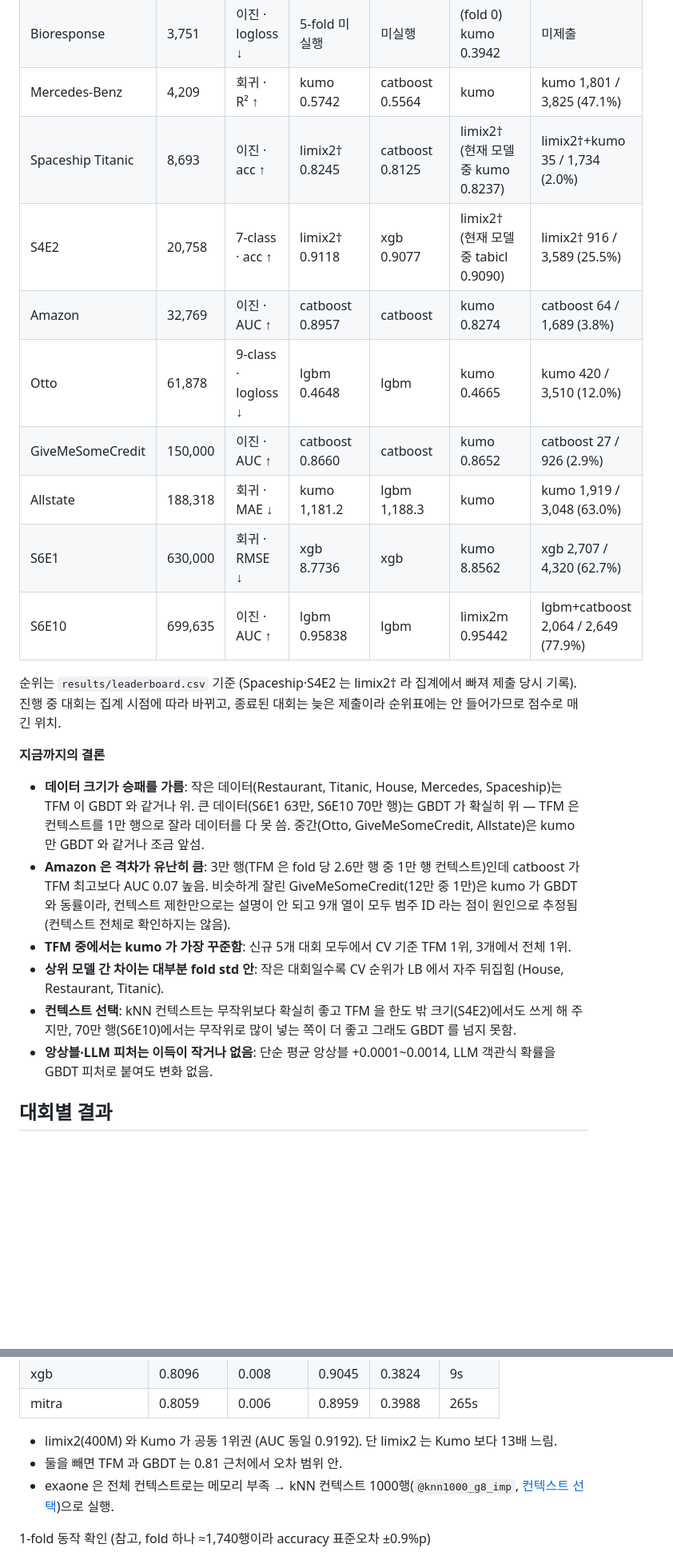
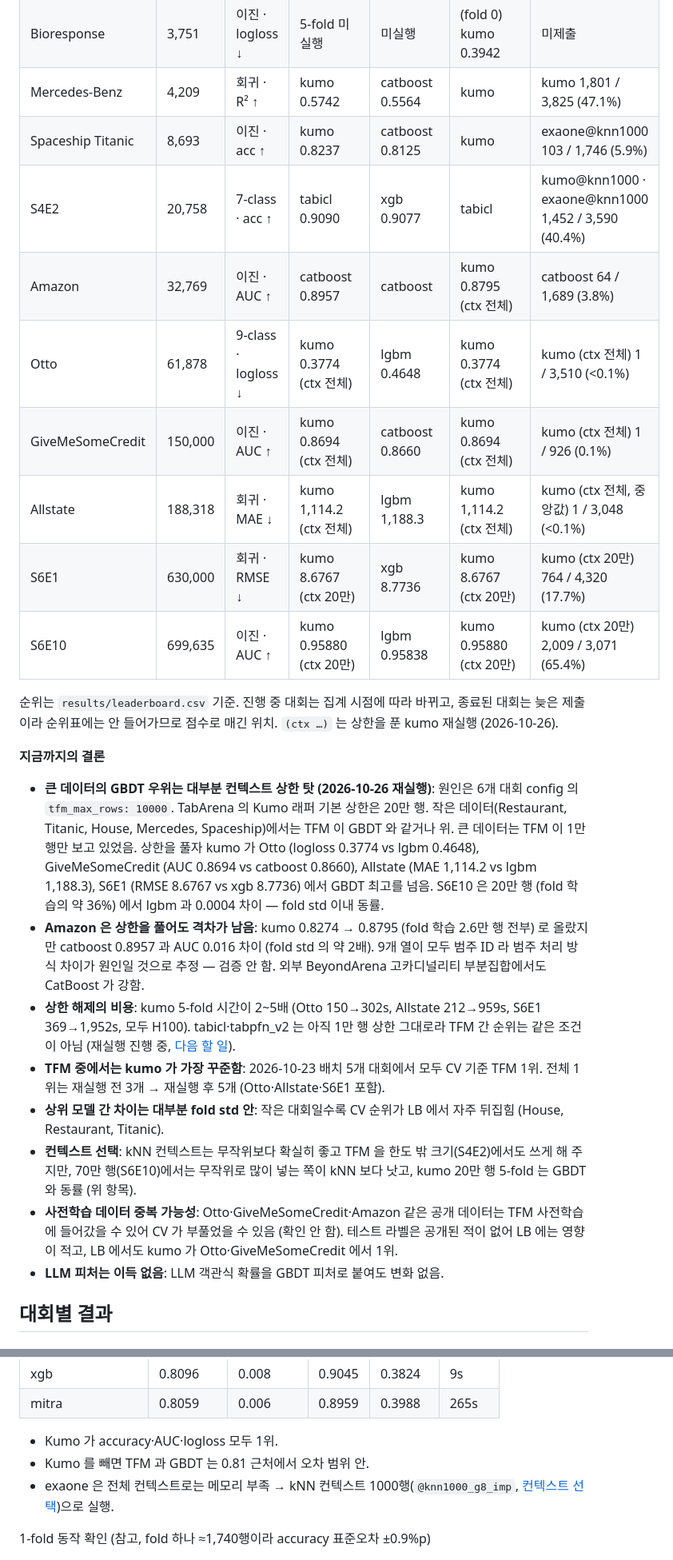
Before and after one commit to Aiden-Jeon/kaggle-master, a Markdown page: EXPERIMENTS.md, 2 parts joined by grey strips. Shown at 80% size. GitHub-like rendering; blank space fills up the shorter version.

```diff
--- a/EXPERIMENTS.md
+++ b/EXPERIMENTS.md
@@ -45,31 +47,36 @@ LB 순위는 표마다 집계 시점을 적음 — `km lb` 집계(`results/leade
 | House Prices | 1,460 | 회귀 · RMSE ↓ | tabpfn_v2 0.1151 | catboost 0.1250 | tabpfn_v2 | kumo 79 / 4,372 (1.8%) |
 | Bioresponse | 3,751 | 이진 · logloss ↓ | 5-fold 미실행 | 미실행 | (fold 0) kumo 0.3942 | 미제출 |
 | Mercedes-Benz | 4,209 | 회귀 · R² ↑ | kumo 0.5742 | catboost 0.5564 | kumo | kumo 1,801 / 3,825 (47.1%) |
-| Spaceship Titanic | 8,693 | 이진 · acc ↑ | limix2† 0.8245 | catboost 0.8125 | limix2† (현재 모델 중 kumo 0.8237) | limix2†+kumo 35 / 1,734 (2.0%) |
-| S4E2 | 20,758 | 7-class · acc ↑ | limix2† 0.9118 | xgb 0.9077 | limix2† (현재 모델 중 tabicl 0.9090) | limix2† 916 / 3,589 (25.5%) |
-| Amazon | 32,769 | 이진 · AUC ↑ | catboost 0.8957 | catboost | kumo 0.8274 | catboost 64 / 1,689 (3.8%) |
-| Otto | 61,878 | 9-class · logloss ↓ | lgbm 0.4648 | lgbm | kumo 0.4665 | kumo 420 / 3,510 (12.0%) |
-| GiveMeSomeCredit | 150,000 | 이진 · AUC ↑ | catboost 0.8660 | catboost | kumo 0.8652 | catboost 27 / 926 (2.9%) |
-| Allstate | 188,318 | 회귀 · MAE ↓ | kumo 1,181.2 | lgbm 1,188.3 | kumo | kumo 1,919 / 3,048 (63.0%) |
-| S6E1 | 630,000 | 회귀 · RMSE ↓ | xgb 8.7736 | xgb | kumo 8.8562 | xgb 2,707 / 4,320 (62.7%) |
-| S6E10 | 699,635 | 이진 · AUC ↑ | lgbm 0.95838 | lgbm | limix2m 0.95442 | lgbm+catboost 2,064 / 2,649 (77.9%) |
+| Spaceship Titanic | 8,693 | 이진 · acc ↑ | kumo 0.8237 | catboost 0.8125 | kumo | exaone@knn1000 103 / 1,746 (5.9%) |
+| S4E2 | 20,758 | 7-class · acc ↑ | tabicl 0.9090 | xgb 0.9077 | tabicl | kumo@knn1000 · exaone@knn1000 1,452 / 3,590 (40.4%) |
+| Amazon | 32,769 | 이진 · AUC ↑ | catboost 0.8957 | catboost | kumo 0.8795 (ctx 전체) | catboost 64 / 1,689 (3.8%) |
+| Otto | 61,878 | 9-class · logloss ↓ | kumo 0.3774 (ctx 전체) | lgbm 0.4648 | kumo 0.3774 (ctx 전체) | kumo (ctx 전체) 1 / 3,510 (<0.1%) |
+| GiveMeSomeCredit | 150,000 | 이진 · AUC ↑ | kumo 0.8694 (ctx 전체) | catboost 0.8660 | kumo 0.8694 (ctx 전체) | kumo (ctx 전체) 1 / 926 (0.1%) |
+| Allstate | 188,318 | 회귀 · MAE ↓ | kumo 1,114.2 (ctx 전체) | lgbm 1,188.3 | kumo 1,114.2 (ctx 전체) | kumo (ctx 전체, 중앙값) 1 / 3,048 (<0.1%) |
+| S6E1 | 630,000 | 회귀 · RMSE ↓ | kumo 8.6767 (ctx 20만) | xgb 8.7736 | kumo 8.6767 (ctx 20만) | kumo (ctx 20만) 764 / 4,320 (17.7%) |
+| S6E10 | 699,635 | 이진 · AUC ↑ | kumo 0.95880 (ctx 20만) | lgbm 0.95838 | kumo 0.95880 (ctx 20만) | kumo (ctx 20만) 2,009 / 3,071 (65.4%) |
 
-순위는 `results/leaderboard.csv` 기준 (Spaceship·S4E2 는 limix2† 라 집계에서 빠져 제출 당시 기록). 진행 중 대회는 집계 시점에 따라 바뀌고,
-종료된 대회는 늦은 제출이라 순위표에는 안 들어가므로 점수로 매긴 위치.
+순위는 `results/leaderboard.csv` 기준. 진행 중 대회는 집계 시점에 따라 바뀌고,
+종료된 대회는 늦은 제출이라 순위표에는 안 들어가므로 점수로 매긴 위치. `(ctx …)` 는 상한을 푼 kumo 재실행 (2026-10-26).
 
 **지금까지의 결론**
 
-- **데이터 크기가 승패를 가름**: 작은 데이터(Restaurant, Titanic, House, Mercedes, Spaceship)는 TFM 이 GBDT 와 같거나 위.
-  큰 데이터(S6E1 63만, S6E10 70만 행)는 GBDT 가 확실히 위 — TFM 은 컨텍스트를 1만 행으로 잘라 데이터를 다 못 씀.
-  중간(Otto, GiveMeSomeCredit, Allstate)은 kumo 만 GBDT 와 같거나 조금 앞섬.
-- **Amazon 은 격차가 유난히 큼**: 3만 행(TFM 은 fold 당 2.6만 행 중 1만 행 컨텍스트)인데 catboost 가 TFM 최고보다 AUC 0.07 높음.
-  비슷하게 잘린 GiveMeSomeCredit(12만 중 1만)은 kumo 가 GBDT 와 동률이라, 컨텍스트 제한만으로는 설명이 안 되고
-  9개 열이 모두 범주 ID 라는 점이 원인으로 추정됨 (컨텍스트 전체로 확인하지는 않음).
-- **TFM 중에서는 kumo 가 가장 꾸준함**: 신규 5개 대회 모두에서 CV 기준 TFM 1위, 3개에서 전체 1위.
+- **큰 데이터의 GBDT 우위는 대부분 컨텍스트 상한 탓 (2026-10-26 재실행)**: 원인은 6개 대회 config 의 `tfm_max_rows: 10000`.
+  TabArena 의 Kumo 래퍼 기본 상한은 20만 행. 작은 데이터(Restaurant, Titanic, House, Mercedes, Spaceship)에서는 TFM 이 GBDT 와 같거나 위.
+  큰 데이터는 TFM 이 1만 행만 보고 있었음. 상한을 풀자 kumo 가 Otto (logloss 0.3774 vs lgbm 0.4648), GiveMeSomeCredit (AUC 0.8694 vs catboost 0.8660),
+  Allstate (MAE 1,114.2 vs lgbm 1,188.3), S6E1 (RMSE 8.6767 vs xgb 8.7736) 에서 GBDT 최고를 넘음.
+  S6E10 은 20만 행 (fold 학습의 약 36%) 에서 lgbm 과 0.0004 차이 — fold std 이내 동률.
+- **Amazon 은 상한을 풀어도 격차가 남음**: kumo 0.8274 → 0.8795 (fold 학습 2.6만 행 전부) 로 올랐지만 catboost 0.8957 과 AUC 0.016 차이 (fold std 의 약 2배).
+  9개 열이 모두 범주 ID 라 범주 처리 방식 차이가 원인일 것으로 추정 — 검증 안 함. 외부 BeyondArena 고카디널리티 부분집합에서도 CatBoost 가 강함.
+- **상한 해제의 비용**: kumo 5-fold 시간이 2~5배 (Otto 150→302s, Allstate 212→959s, S6E1 369→1,952s, 모두 H100).
+  tabicl·tabpfn_v2 는 아직 1만 행 상한 그대로라 TFM 간 순위는 같은 조건이 아님 (재실행 진행 중, [다음 할 일](#다음-할-일)).
+- **TFM 중에서는 kumo 가 가장 꾸준함**: 2026-10-23 배치 5개 대회에서 모두 CV 기준 TFM 1위. 전체 1위는 재실행 전 3개 → 재실행 후 5개 (Otto·Allstate·S6E1 포함).
 - **상위 모델 간 차이는 대부분 fold std 안**: 작은 대회일수록 CV 순위가 LB 에서 자주 뒤집힘 (House, Restaurant, Titanic).
 - **컨텍스트 선택**: kNN 컨텍스트는 무작위보다 확실히 좋고 TFM 을 한도 밖 크기(S4E2)에서도 쓰게 해 주지만,
-  70만 행(S6E10)에서는 무작위로 많이 넣는 쪽이 더 좋고 그래도 GBDT 를 넘지 못함.
-- **앙상블·LLM 피처는 이득이 작거나 없음**: 단순 평균 앙상블 +0.0001~0.0014, LLM 객관식 확률을 GBDT 피처로 붙여도 변화 없음.
+  70만 행(S6E10)에서는 무작위로 많이 넣는 쪽이 kNN 보다 낫고, kumo 20만 행 5-fold 는 GBDT 와 동률 (위 항목).
+- **사전학습 데이터 중복 가능성**: Otto·GiveMeSomeCredit·Amazon 같은 공개 데이터는 TFM 사전학습에 들어갔을 수 있어 CV 가 부풀었을 수 있음 (확인 안 함).
+  테스트 라벨은 공개된 적이 없어 LB 에는 영향이 적고, LB 에서도 kumo 가 Otto·GiveMeSomeCredit 에서 1위.
+- **LLM 피처는 이득 없음**: LLM 객관식 확률을 GBDT 피처로 붙여도 변화 없음.
 
 ## 대회별 결과
 
@@ -203,8 +207,8 @@ kumo 0.3942 / tabicl 0.3981 / tabpfn_v2 0.4400.
 | xgb | 0.8096 | 0.008 | 0.9045 | 0.3824 | 9s |
 | mitra | 0.8059 | 0.006 | 0.8959 | 0.3988 | 265s |
 
-- limix2(400M) 와 Kumo 가 공동 1위권 (AUC 동일 0.9192). 단 limix2 는 Kumo 보다 13배 느림.
-- 둘을 빼면 TFM 과 GBDT 는 0.81 근처에서 오차 범위 안.
+- Kumo 가 accuracy·AUC·logloss 모두 1위.
+- Kumo 를 빼면 TFM 과 GBDT 는 0.81 근처에서 오차 범위 안.
 - exaone 은 전체 컨텍스트로는 메모리 부족 → kNN 컨텍스트 1000행(`@knn1000_g8_imp`, [컨텍스트 선택](#컨텍스트-선택))으로 실행.
 
 1-fold 동작 확인 (참고, fold 하나 ≈1,740행이라 accuracy 표준오차 ±0.9%p)
```
Also changed, not shown: other parts of EXPERIMENTS.md (+103 -100 lines), README.md (+13 -11 lines).
